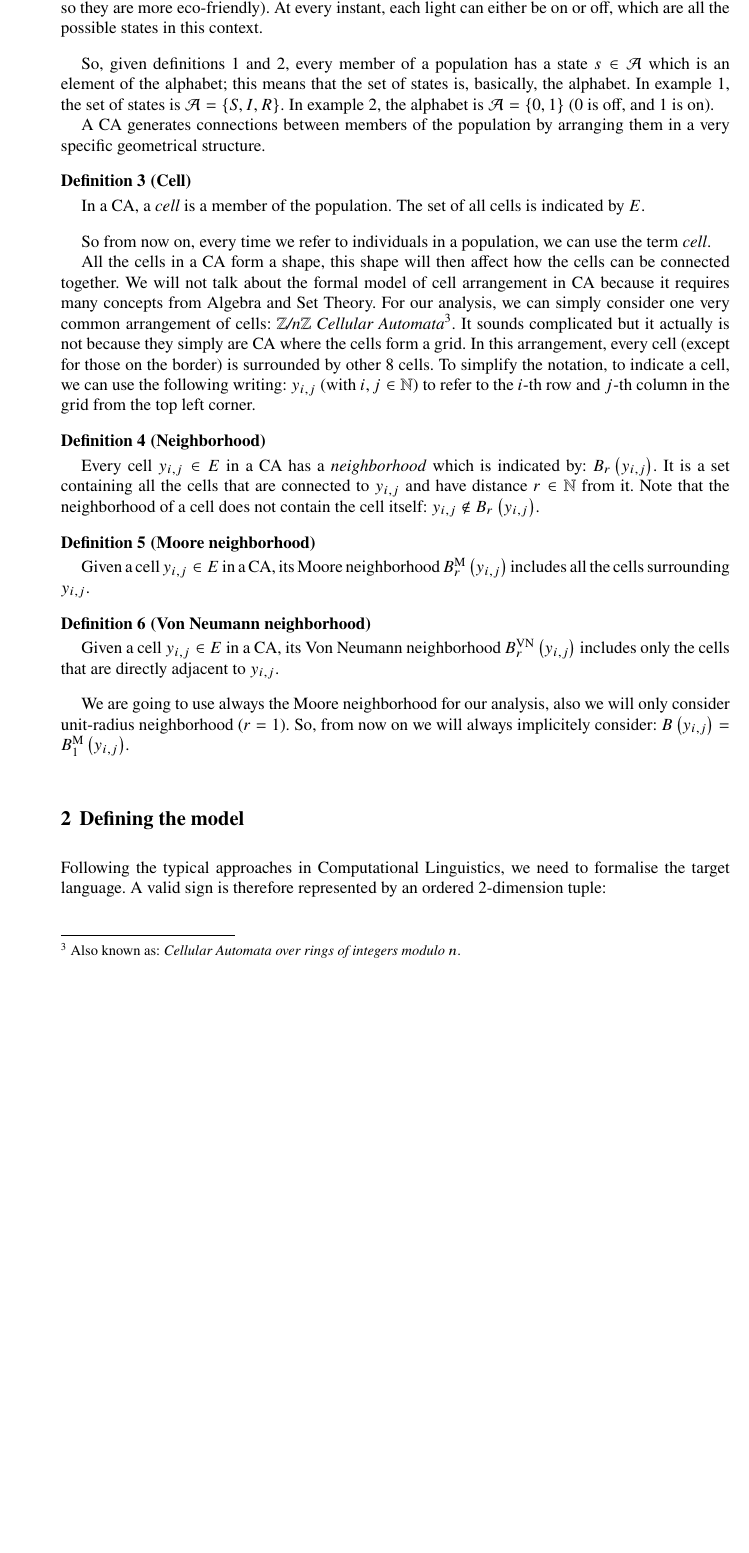
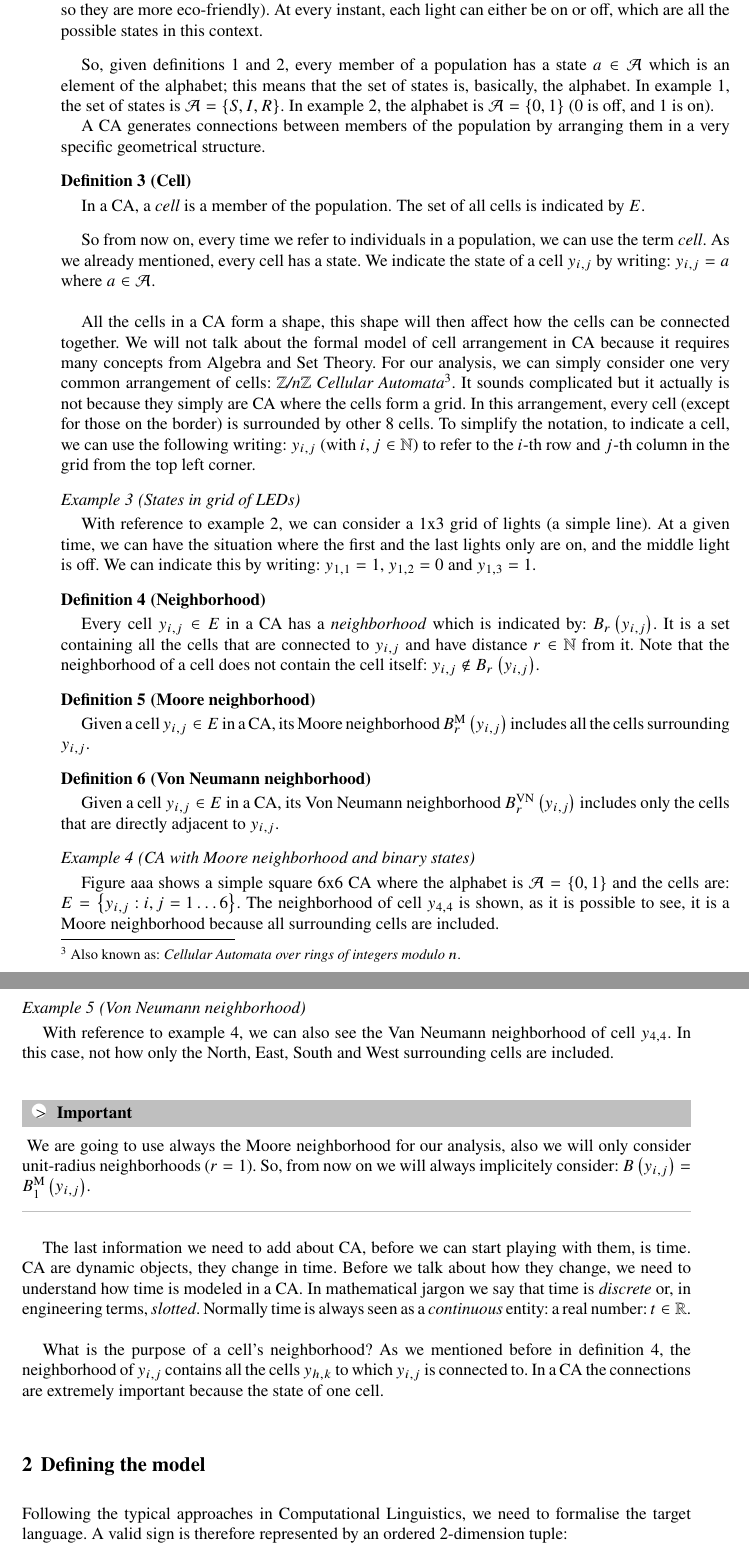
Before and after one commit to andry-tino/book-programming-science, a LaTeX document (cellular-automata/index.tex, which reads cellular-automata/intro.tex): part of page 3 of 5 before the commit and two parts of pages 3 and 4 of 5 after it, the two joined at a grey line, cut so that both start at the same text, the shorter picture padded with empty space. Compiled offline with pdfLaTeX.

Commit message:
Some more advances

```diff
--- a/cellular-automata/intro.tex
+++ b/cellular-automata/intro.tex
@@ -114,7 +114,7 @@
 \end{example}
 
 So, given definitions \ref{def:alpha} and \ref{def:state}, every member of a population has a state
-$s \in \mathcal{A}$ which is an element of the alphabet; this means that the set of states
+$a \in \mathcal{A}$ which is an element of the alphabet; this means that the set of states
 is, basically, the alphabet.
 In example \ref{ex:statesir}, the set of states is $\mathcal{A} = \{ S, I, R \}$. In example
 \ref{ex:stateled}, the alphabet is $\mathcal{A} = \{ 0, 1 \}$ ($0$ is off, and $1$ is on).
@@ -128,6 +128,8 @@
 \end{definition}
 
 So from now on, every time we refer to individuals in a population, we can use the term \textit{cell}.
+As we already mentioned, every cell has a state. We indicate the state of a cell
+$y_{i,j}$ by writing: $y_{i,j} = a$ where $a \in \mathcal{A}$.\\
 
 All the cells in a CA form a shape, this shape will then affect how the cells can be connected together.
 We will not talk about the formal model of cell arrangement in CA because it requires many concepts from
@@ -138,6 +140,13 @@
 (except for those on the border) is surrounded by other 8 cells.
 To simplify the notation, to indicate a cell, we can use the following writing: $y_{i,j}$ (with
 $i,j \in \mathbb{N}$) to refer to the $i$-th row and $j$-th column in the grid from the top left corner.
+
+\begin{example}[States in grid of LEDs]
+\label{ex:stateled2}
+With reference to example \ref{ex:stateled}, we can consider a 1x3 grid of lights (a simple line).
+At a given time, we can have the situation where the first and the last lights only are on, and
+the middle light is off. We can indicate this by writing: $y_{1,1}=1$, $y_{1,2}=0$ and $y_{1,3}=1$.
+\end{example}
 
 \begin{definition}[Neighborhood]
 \label{def:neigh}
@@ -161,6 +170,33 @@
 directly adjacent to $y_{i,j}$.
 \end{definition}
 
+\begin{example}[CA with Moore neighborhood and binary states]
+\label{ex:simpleca}
+Figure aaa shows a simple square 6x6 CA where the alphabet is $\mathcal{A}=\{ 0, 1 \}$ and the
+cells are: $E = \left\{ y_{i,j} : i,j = 1 \dots 6 \right\}$. The neighborhood of cell $y_{4,4}$
+is shown, as it is possible to see, it is a Moore neighborhood because all surrounding cells are
+included.
+\end{example}
+
+\begin{example}[Von Neumann neighborhood]
+\label{ex:vnneigh}
+With reference to example \ref{ex:simpleca}, we can also see the Van Neumann neighborhood of
+cell $y_{4,4}$. In this case, not how only the North, East, South and West surrounding cells
+are included.
+\end{example}
+
+\begin{important}{Important}
 We are going to use always the Moore neighborhood for our analysis, also we will only consider
-unit-radius neighborhood ($r=1$). So, from now on we will always implicitely consider:
+unit-radius neighborhoods ($r=1$). So, from now on we will always implicitely consider:
 $B\left( y_{i,j} \right) = B^\text{M}_1\left( y_{i,j} \right)$.
+\end{important}
+
+The last information we need to add about CA, before we can start playing with them, is time.
+CA are dynamic objects, they change in time. Before we talk about how they change, we need to
+understand how time is modeled in a CA. In mathematical jargon we say that time is
+\textit{discrete} or, in engineering terms, \textit{slotted}. Normally time is always seen as a
+\textit{continuous} entity: a real number: $t \in \mathbb{R}$.\\
+
+What is the purpose of a cell's neighborhood? As we mentioned before in definition \ref{def:neigh},
+the neighborhood of $y_{i,j}$ contains all the cells $y_{h,k}$ to which $y_{i,j}$ is connected to.
+In a CA the connections are extremely important because the state of one cell.
```
